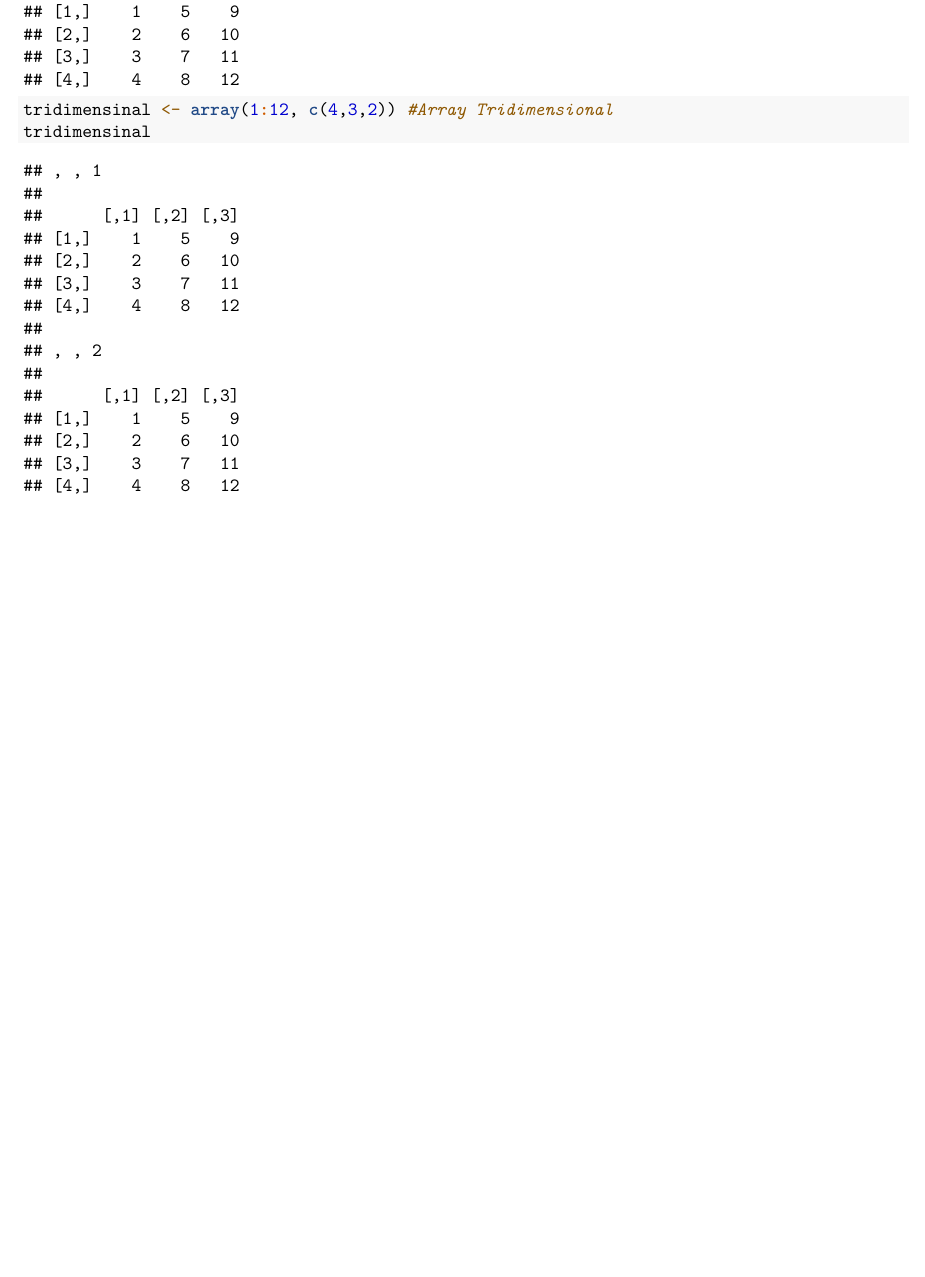
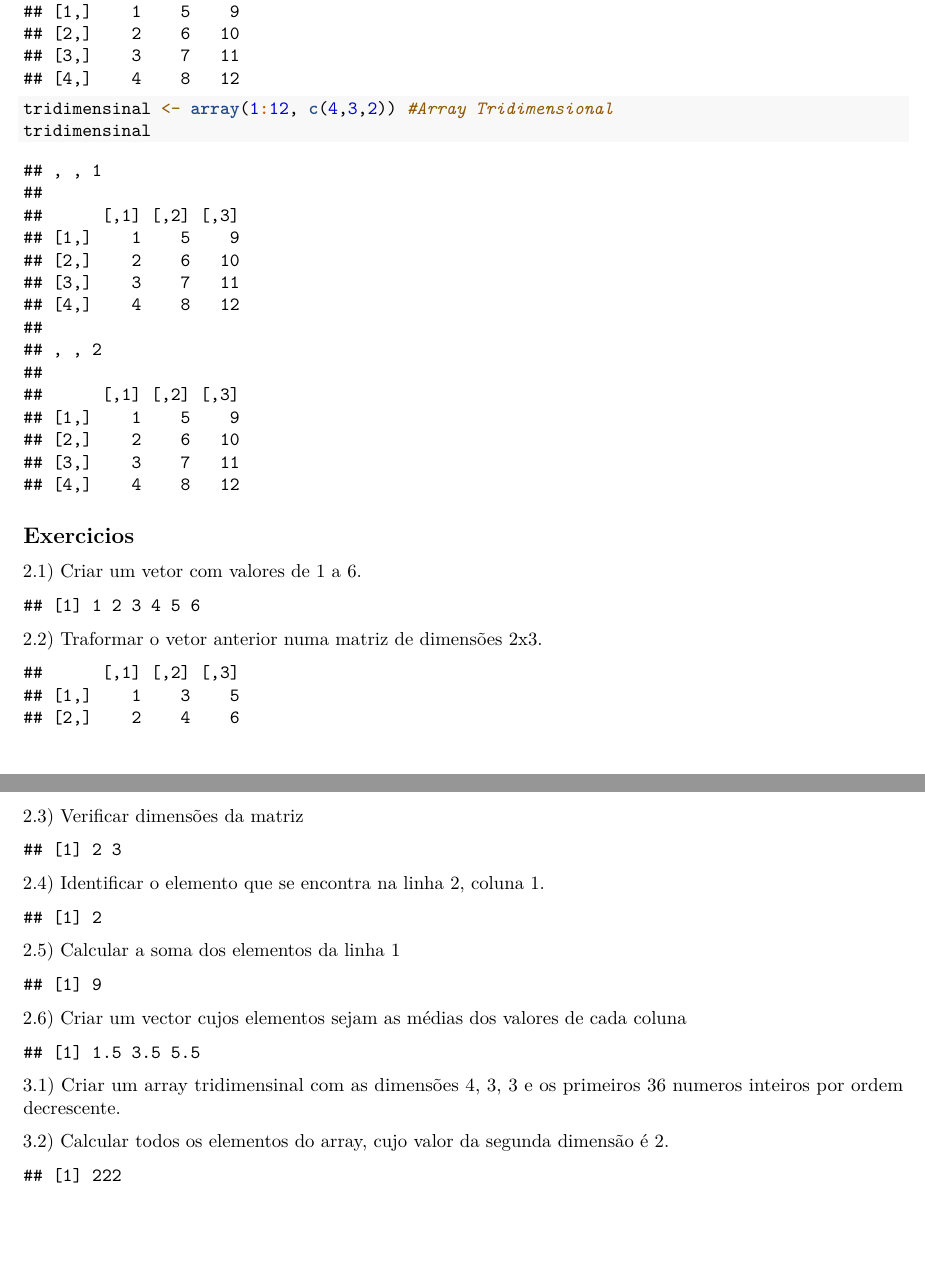
Before and after one commit to jestpt/WorkshopR_April, an R Markdown document (Introduction/Parte_2.Rmd): part of page 6 of 6 before the commit and two parts of pages 6 and 7 of 7 after it, the two joined at a grey line, cut so that both start at the same text, the shorter picture padded with empty space. Rendered offline with R 4.5, knitr and Pandoc, then LaTeX, with nearby package versions; both versions are drawn in the output format of the newer one.

Commit message:
parte2 finish

````diff
--- a/Introduction/Parte_2.Rmd
+++ b/Introduction/Parte_2.Rmd
@@ -3,6 +3,7 @@ title: "Workshop R"
 author: "JEST"
 date: "29/03/2018"
 output:
+  pdf_document: default
   html_document:
     df_print: paged
 ---
@@ -108,3 +121,42 @@ bidimensional
 tridimensinal <- array(1:12, c(4,3,2)) #Array Tridimensional
 tridimensinal
 ```
+
+## Exercicios
+
+2.1) Criar um vetor com valores de 1 a 6.
+```{r, echo = FALSE}
+vetor <- 1:6
+vetor
+```
+2.2) Traformar o vetor anterior numa matriz de dimensões 2x3.
+```{r, echo = FALSE}
+dim(vetor) <- c(2,3)
+vetor
+```
+2.3) Verificar dimensões da matriz
+```{r, echo = FALSE}
+dim(vetor)
+```
+2.4) Identificar o elemento que se encontra na linha 2, coluna 1.
+```{r, echo = FALSE}
+vetor[2,1]
+```
+2.5) Calcular a soma dos elementos da linha 1
+```{r, echo = FALSE}
+sum(vetor[1,])
+```
+2.6) Criar um vector cujos elementos sejam as médias dos valores de cada coluna
+```{r, echo = FALSE}
+medias <- c(mean(vetor[,1]),mean(vetor[,2]),mean(vetor[,3]))
+medias
+```
+
+3.1) Criar um array tridimensinal com as dimensões 4, 3, 3 e os primeiros 36 numeros inteiros por ordem decrescente.
+```{r, echo = FALSE}
+A <- array(rev(c(1:36)),c(4,3,3))
+```
+3.2) Calcular todos os elementos do array, cujo valor da segunda dimensão é 2.
+```{r, echo = FALSE}
+sum(A[,2,])
+```
````
Also changed, not shown: Introduction/Parte_1.Rmd (+4 -3 lines), Introduction/Parte_1.pdf (added), Introduction/Parte_2.html, Introduction/Parte_2.pdf (added), Introduction/Parte_2.Rmd (14 more changed lines).
